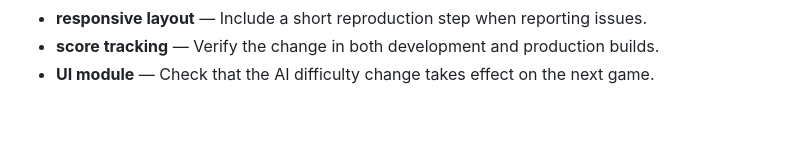
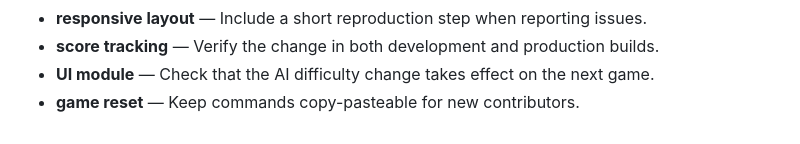
Before and after one commit to Sid2169/TicTac, a Markdown page: README.md, the part around the change. GitHub-like rendering.

Commit message:
Document game reset notes

```diff
--- a/README.md
+++ b/README.md
@@ -794,3 +794,4 @@ If you enjoyed this project, please consider giving it a ⭐!
 - **responsive layout** — Include a short reproduction step when reporting issues.
 - **score tracking** — Verify the change in both development and production builds.
 - **UI module** — Check that the AI difficulty change takes effect on the next game.
+- **game reset** — Keep commands copy-pasteable for new contributors.
```
